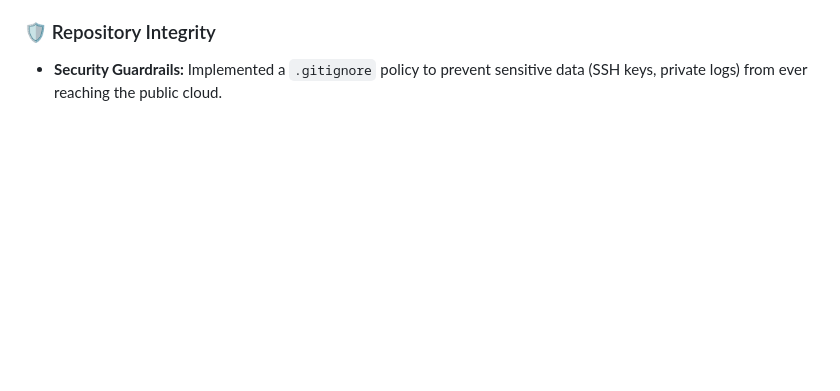
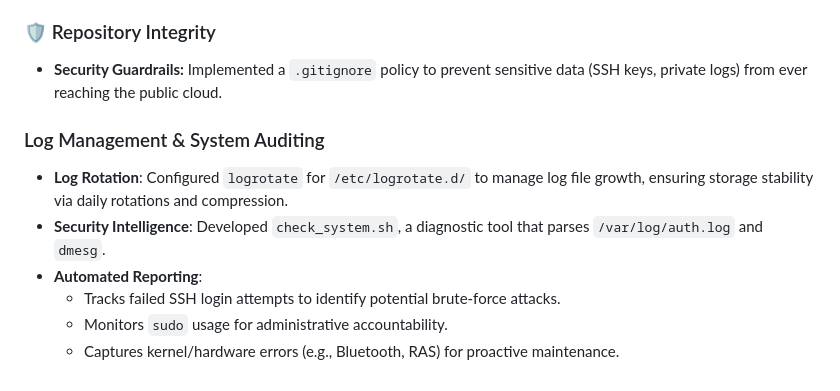
Before and after one commit to adyelmoro/linux-admin-essentials, a Markdown page: README.md, the part around the change. Rendered like a GitHub page; blank space fills up the shorter version.

Commit message:
docs: update README with Log management and Auditing

```diff
--- a/README.md
+++ b/README.md
@@ -62,3 +62,11 @@ Established a robust backup protocol to ensure business continuity and protect s
 
 ### 🛡️ Repository Integrity
 - **Security Guardrails:** Implemented a `.gitignore` policy to prevent sensitive data (SSH keys, private logs) from ever reaching the public cloud.
+
+### Log Management & System Auditing
+- **Log Rotation**: Configured `logrotate` for `/etc/logrotate.d/` to manage log file growth, ensuring storage stability via daily rotations and compression.
+- **Security Intelligence**: Developed `check_system.sh`, a diagnostic tool that parses `/var/log/auth.log` and `dmesg`.
+- **Automated Reporting**:
+  - Tracks failed SSH login attempts to identify potential brute-force attacks.
+  - Monitors `sudo` usage for administrative accountability.
+  - Captures kernel/hardware errors (e.g., Bluetooth, RAS) for proactive maintenance.
```
